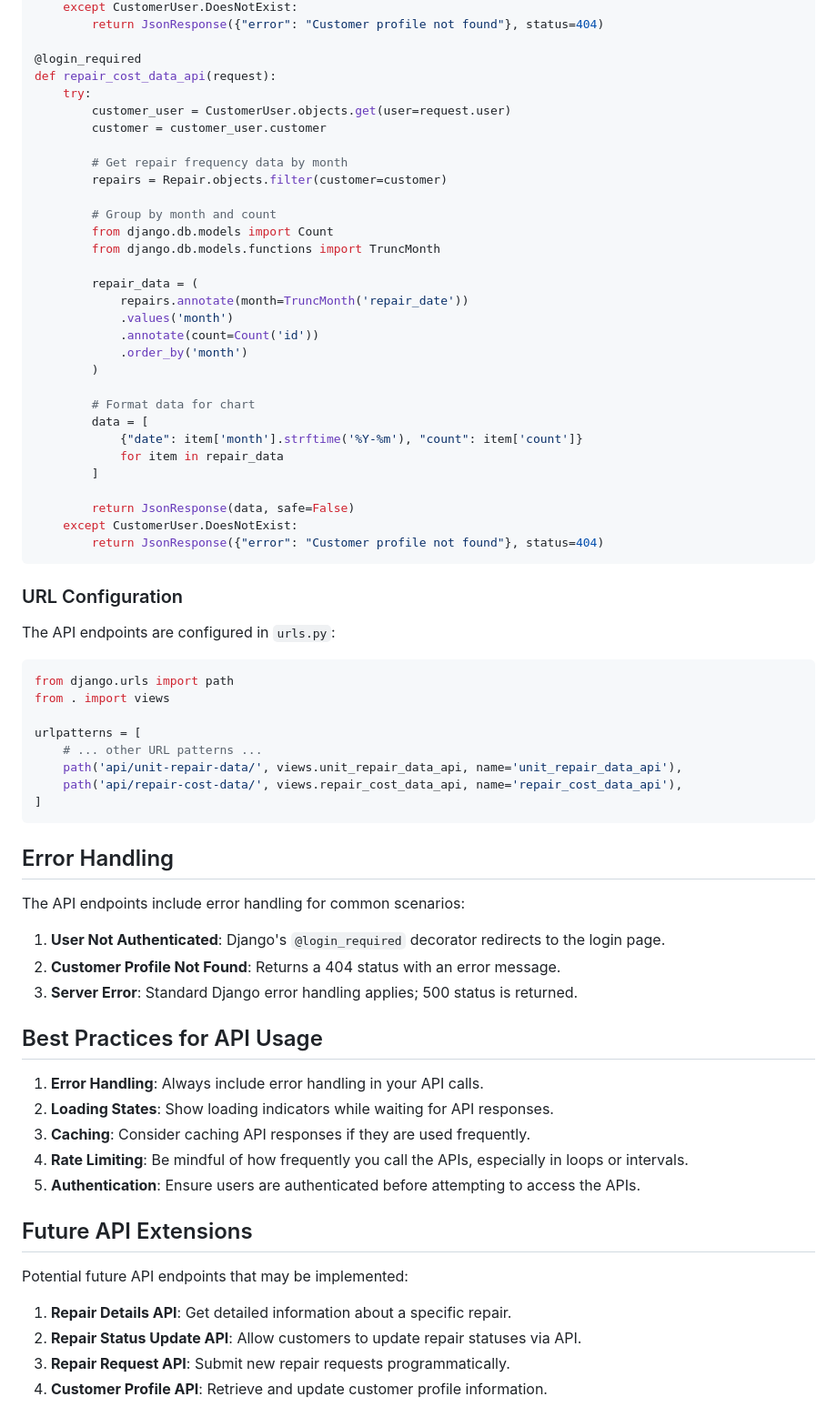
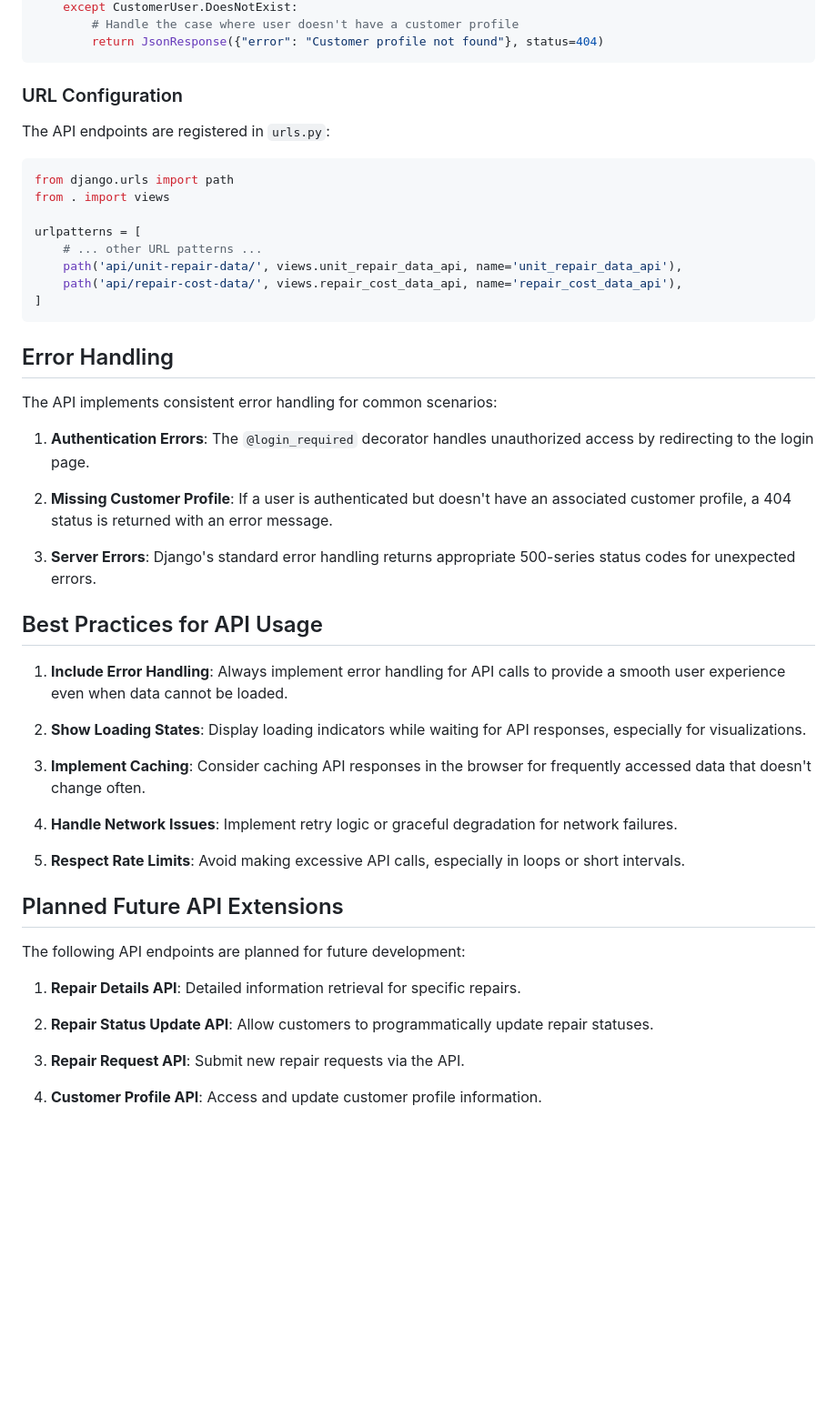
Before and after one commit to 00one00/rswr_systems, a Markdown page: apps/customer_portal/API_DOCUMENTATION.md, the part around the change printed below. Shown: that part at 91% size. Drawn GitHub-style; blank space fills up the shorter version.

Commit message:
Update API documentation for customer portal

````diff
--- a/apps/customer_portal/API_DOCUMENTATION.md
+++ b/apps/customer_portal/API_DOCUMENTATION.md
@@ -156,40 +141,11 @@ def unit_repair_data_api(request):
     except CustomerUser.DoesNotExist:
-        return JsonResponse({"error": "Customer profile not found"}, status=404)
-
-@login_required
-def repair_cost_data_api(request):
-    try:
-        customer_user = CustomerUser.objects.get(user=request.user)
-        customer = customer_user.customer
-
-        # Get repair frequency data by month
-        repairs = Repair.objects.filter(customer=customer)
-
-        # Group by month and count
-        from django.db.models import Count
-        from django.db.models.functions import TruncMonth
-
-        repair_data = (
-            repairs.annotate(month=TruncMonth('repair_date'))
-            .values('month')
-            .annotate(count=Count('id'))
-            .order_by('month')
-        )
-
-        # Format data for chart
-        data = [
-            {"date": item['month'].strftime('%Y-%m'), "count": item['count']}
-            for item in repair_data
-        ]
-
-        return JsonResponse(data, safe=False)
-    except CustomerUser.DoesNotExist:
+        # Handle the case where user doesn't have a customer profile
         return JsonResponse({"error": "Customer profile not found"}, status=404)
 ```
 
 ### URL Configuration
 
-The API endpoints are configured in `urls.py`:
+The API endpoints are registered in `urls.py`:
 
 ```python
 from django.urls import path
@@ -204,25 +160,34 @@ urlpatterns = [
 
 ## Error Handling
 
-The API endpoints include error handling for common scenarios:
+The API implements consistent error handling for common scenarios:
 
-1. **User Not Authenticated**: Django's `@login_required` decorator redirects to the login page.
-2. **Customer Profile Not Found**: Returns a 404 status with an error message.
-3. **Server Error**: Standard Django error handling applies; 500 status is returned.
+1. **Authentication Errors**: The `@login_required` decorator handles unauthorized access by redirecting to the login page.
+
+2. **Missing Customer Profile**: If a user is authenticated but doesn't have an associated customer profile, a 404 status is returned with an error message.
+
+3. **Server Errors**: Django's standard error handling returns appropriate 500-series status codes for unexpected errors.
 
 ## Best Practices for API Usage
 
-1. **Error Handling**: Always include error handling in your API calls.
-2. **Loading States**: Show loading indicators while waiting for API responses.
-3. **Caching**: Consider caching API responses if they are used frequently.
-4. **Rate Limiting**: Be mindful of how frequently you call the APIs, especially in loops or intervals.
-5. **Authentication**: Ensure users are authenticated before attempting to access the APIs.
+1. **Include Error Handling**: Always implement error handling for API calls to provide a smooth user experience even when data cannot be loaded.
 
-## Future API Extensions
+2. **Show Loading States**: Display loading indicators while waiting for API responses, especially for visualizations.
 
-Potential future API endpoints that may be implemented:
+3. **Implement Caching**: Consider caching API responses in the browser for frequently accessed data that doesn't change often.
 
-1. **Repair Details API**: Get detailed information about a specific repair.
-2. **Repair Status Update API**: Allow customers to update repair statuses via API.
-3. **Repair Request API**: Submit new repair requests programmatically.
-4. **Customer Profile API**: Retrieve and update customer profile information.
+4. **Handle Network Issues**: Implement retry logic or graceful degradation for network failures.
+
+5. **Respect Rate Limits**: Avoid making excessive API calls, especially in loops or short intervals.
+
+## Planned Future API Extensions
+
+The following API endpoints are planned for future development:
+
+1. **Repair Details API**: Detailed information retrieval for specific repairs.
+
+2. **Repair Status Update API**: Allow customers to programmatically update repair statuses.
+
+3. **Repair Request API**: Submit new repair requests via the API.
+
+4. **Customer Profile API**: Access and update customer profile information.
````
Also changed, not shown: other parts of apps/customer_portal/API_DOCUMENTATION.md (+41 -56 lines).
